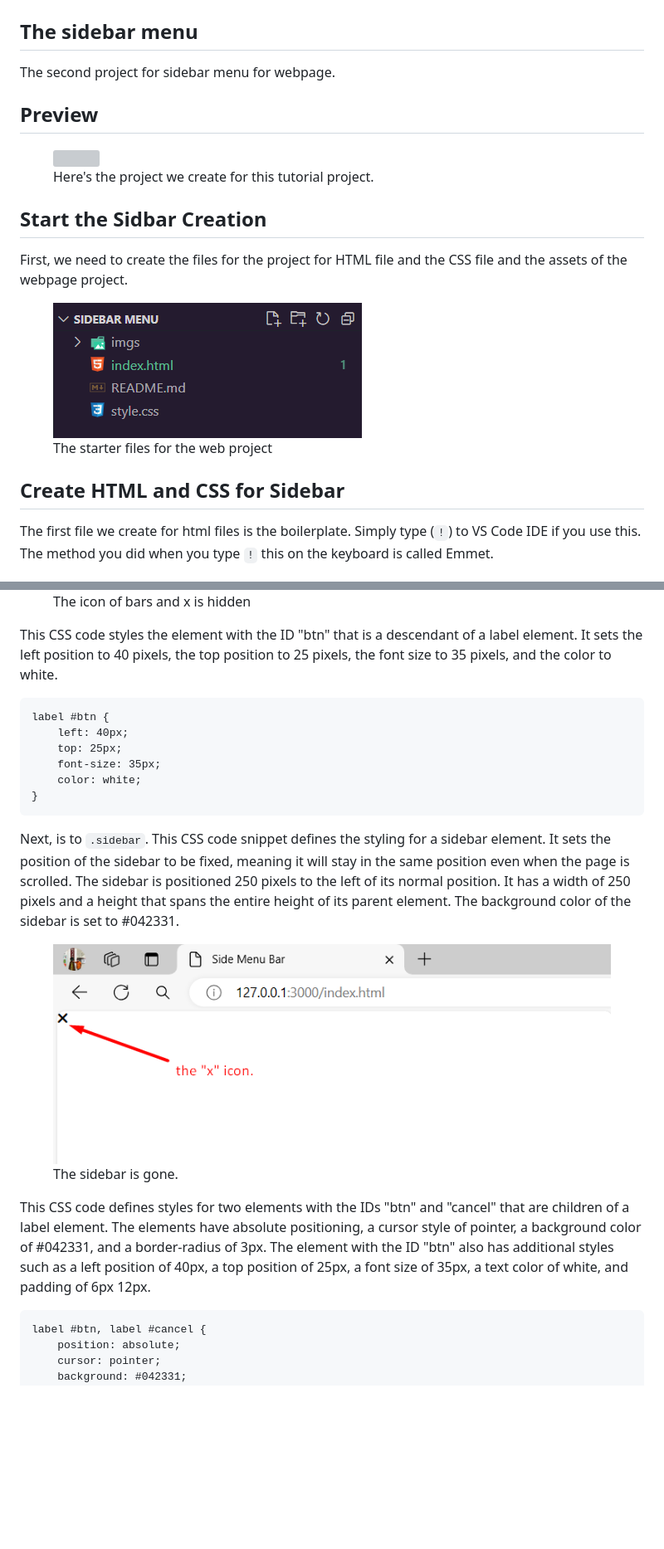
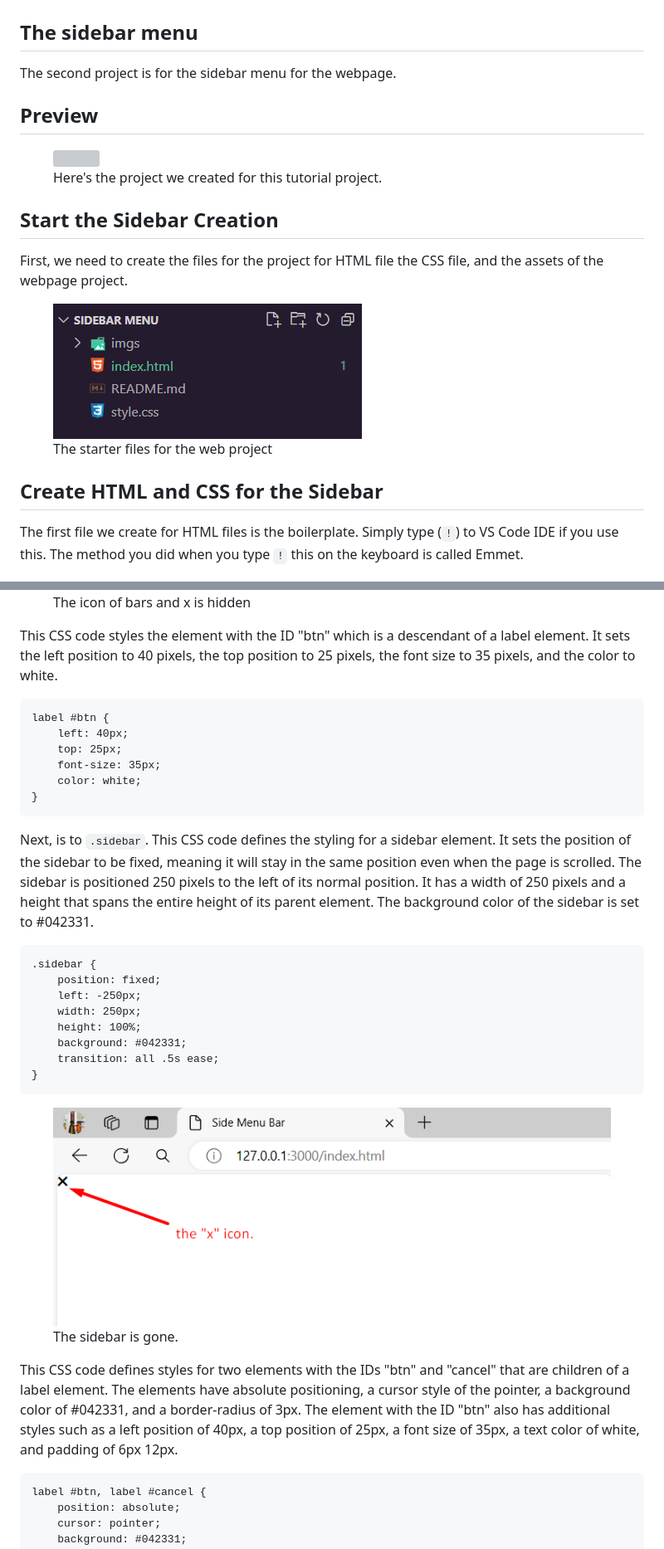
Before and after one commit to mancsedmon29/Navigation-Menu-Master, a Markdown page: README.md, 2 parts joined by grey strips. Shown at 83% size. Drawn GitHub-style; blank space fills up the shorter version; grey boxes are pictures that could not be loaded.

````diff
--- a/README.md
+++ b/README.md
@@ -2,27 +2,27 @@
 
 ## The sidebar menu
 
-The second project for sidebar menu for webpage.
+The second project is for the sidebar menu for the webpage.
 
 ## Preview
 
 <figure>
     <img src="./Preview.gif" alt="">
-    <figcaption>Here's the project we create for this tutorial project.</figcaption>
+    <figcaption>Here's the project we created for this tutorial project.</figcaption>
 </figure>
 
-## Start the Sidbar Creation
+## Start the Sidebar Creation
 
-First, we need to create the files for the project for HTML file and the CSS file and the assets of the webpage project.
+First, we need to create the files for the project for HTML file the CSS file, and the assets of the webpage project.
 
 <figure>
     <img src="./sideMenuFiles.png" alt="Files project">
     <figcaption>The starter files for the web project</figcaption>
 </figure>
 
-## Create HTML and CSS for Sidebar
+## Create HTML and CSS for the Sidebar
 
-The first file we create for html files is the boilerplate. Simply type (`!`) to VS Code IDE if you use this. The method you did when you type `!` this on the keyboard is called Emmet.
+The first file we create for HTML files is the boilerplate. Simply type (`!`) to VS Code IDE if you use this. The method you did when you type `!` this on the keyboard is called Emmet.
 
 <figure>
     <img src="./boilerplate.gif" alt="The html boilerplate" style="border: 1px solid white;">
@@ -360,7 +366,7 @@ This CSS code selects the elements with the IDs "btn" and "cancel" that are desc
     <figcaption>The icon of bars and x is hidden</figcaption>
 </figure>
 
-This CSS code styles the element with the ID "btn" that is a descendant of a label element. It sets the left position to 40 pixels, the top position to 25 pixels, the font size to 35 pixels, and the color to white.
+This CSS code styles the element with the ID "btn" which is a descendant of a label element. It sets the left position to 40 pixels, the top position to 25 pixels, the font size to 35 pixels, and the color to white.
 
 ```
 label #btn {
@@ -371,14 +377,25 @@ label #btn {
 }
 ```
 
-Next, is to `.sidebar`. This CSS code snippet defines the styling for a sidebar element. It sets the position of the sidebar to be fixed, meaning it will stay in the same position even when the page is scrolled. The sidebar is positioned 250 pixels to the left of its normal position. It has a width of 250 pixels and a height that spans the entire height of its parent element. The background color of the sidebar is set to #042331.
+Next, is to `.sidebar`. This CSS code defines the styling for a sidebar element. It sets the position of the sidebar to be fixed, meaning it will stay in the same position even when the page is scrolled. The sidebar is positioned 250 pixels to the left of its normal position. It has a width of 250 pixels and a height that spans the entire height of its parent element. The background color of the sidebar is set to #042331.
+
+```
+.sidebar {
+    position: fixed;
+    left: -250px;
+    width: 250px;
+    height: 100%;
+    background: #042331;
+    transition: all .5s ease;
+}
+```
 
 <figure>
     <img src="./iconX.png" alt="The icon">
     <figcaption>The sidebar is gone.</figcaption>
 </figure>
 
-This CSS code defines styles for two elements with the IDs "btn" and "cancel" that are children of a label element. The elements have absolute positioning, a cursor style of pointer, a background color of #042331, and a border-radius of 3px. The element with the ID "btn" also has additional styles such as a left position of 40px, a top position of 25px, a font size of 35px, a text color of white, and padding of 6px 12px.
+This CSS code defines styles for two elements with the IDs "btn" and "cancel" that are children of a label element. The elements have absolute positioning, a cursor style of the pointer, a background color of #042331, and a border-radius of 3px. The element with the ID "btn" also has additional styles such as a left position of 40px, a top position of 25px, a font size of 35px, a text color of white, and padding of 6px 12px.
 
 ```
 label #btn, label #cancel {
````
Also changed, not shown: other parts of README.md (+23 -18 lines).
